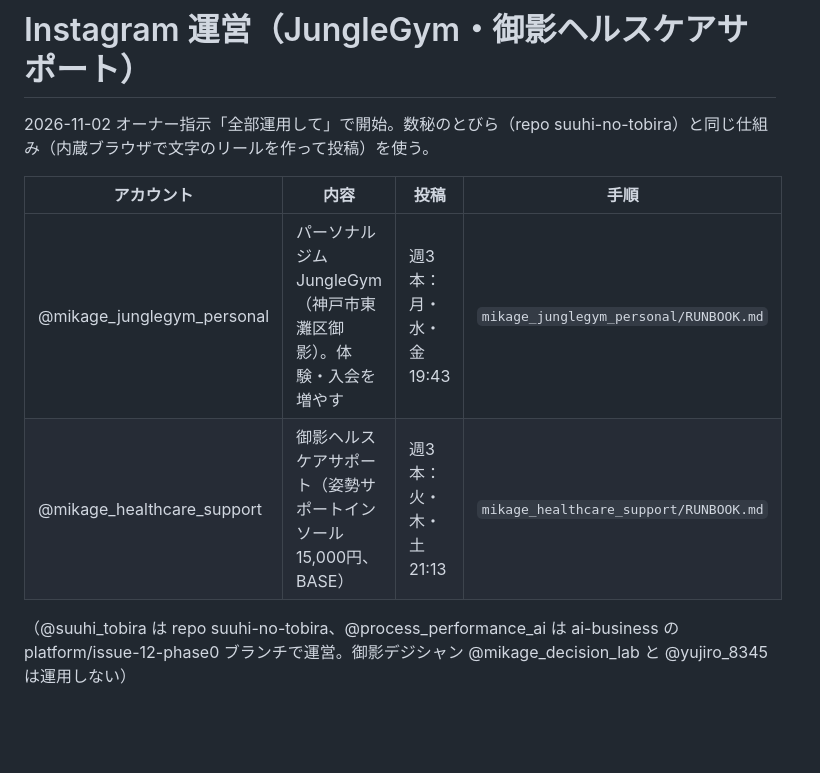
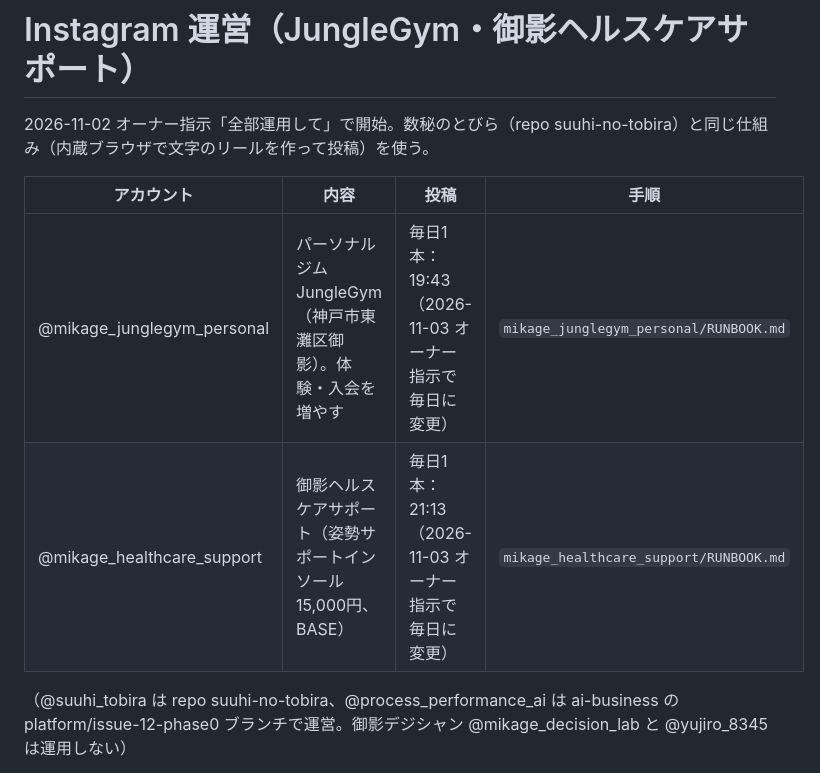
Before and after one commit to junglegym-mikage/ai-business, a Markdown page: sns-ops/README.md, the part around the change. GitHub-like rendering; blank space fills up the shorter version.

Commit message:
SNS: JungleGym・御影ヘルスケアのリールを毎日投稿に変更（オーナー指示）
Co-Authored-By: Claude Opus 5.5 <noreply@anthropic.com>
Claude-Session: https://claude.ai/code/session_01Npn5DCTo8YgbrR2GvCyfg8

```diff
--- a/sns-ops/README.md
+++ b/sns-ops/README.md
@@ -4,8 +4,8 @@
 
 | アカウント | 内容 | 投稿 | 手順 |
 |---|---|---|---|
-| @mikage_junglegym_personal | パーソナルジムJungleGym（神戸市東灘区御影）。体験・入会を増やす | 週3本：月・水・金 19:43 | `mikage_junglegym_personal/RUNBOOK.md` |
-| @mikage_healthcare_support | 御影ヘルスケアサポート（姿勢サポートインソール 15,000円、BASE） | 週3本：火・木・土 21:13 | `mikage_healthcare_support/RUNBOOK.md` |
+| @mikage_junglegym_personal | パーソナルジムJungleGym（神戸市東灘区御影）。体験・入会を増やす | 毎日1本：19:43（2026-11-03 オーナー指示で毎日に変更） | `mikage_junglegym_personal/RUNBOOK.md` |
+| @mikage_healthcare_support | 御影ヘルスケアサポート（姿勢サポートインソール 15,000円、BASE） | 毎日1本：21:13（2026-11-03 オーナー指示で毎日に変更） | `mikage_healthcare_support/RUNBOOK.md` |
 
 （@suuhi_tobira は repo suuhi-no-tobira、@process_performance_ai は ai-business の platform/issue-12-phase0 ブランチで運営。御影デジシャン @mikage_decision_lab と @yujiro_8345 は運用しない）
 
```
Also changed, not shown: sns-ops/mikage_healthcare_support/RUNBOOK.md (+3 -3 lines), sns-ops/mikage_junglegym_personal/RUNBOOK.md (+3 -3 lines).
